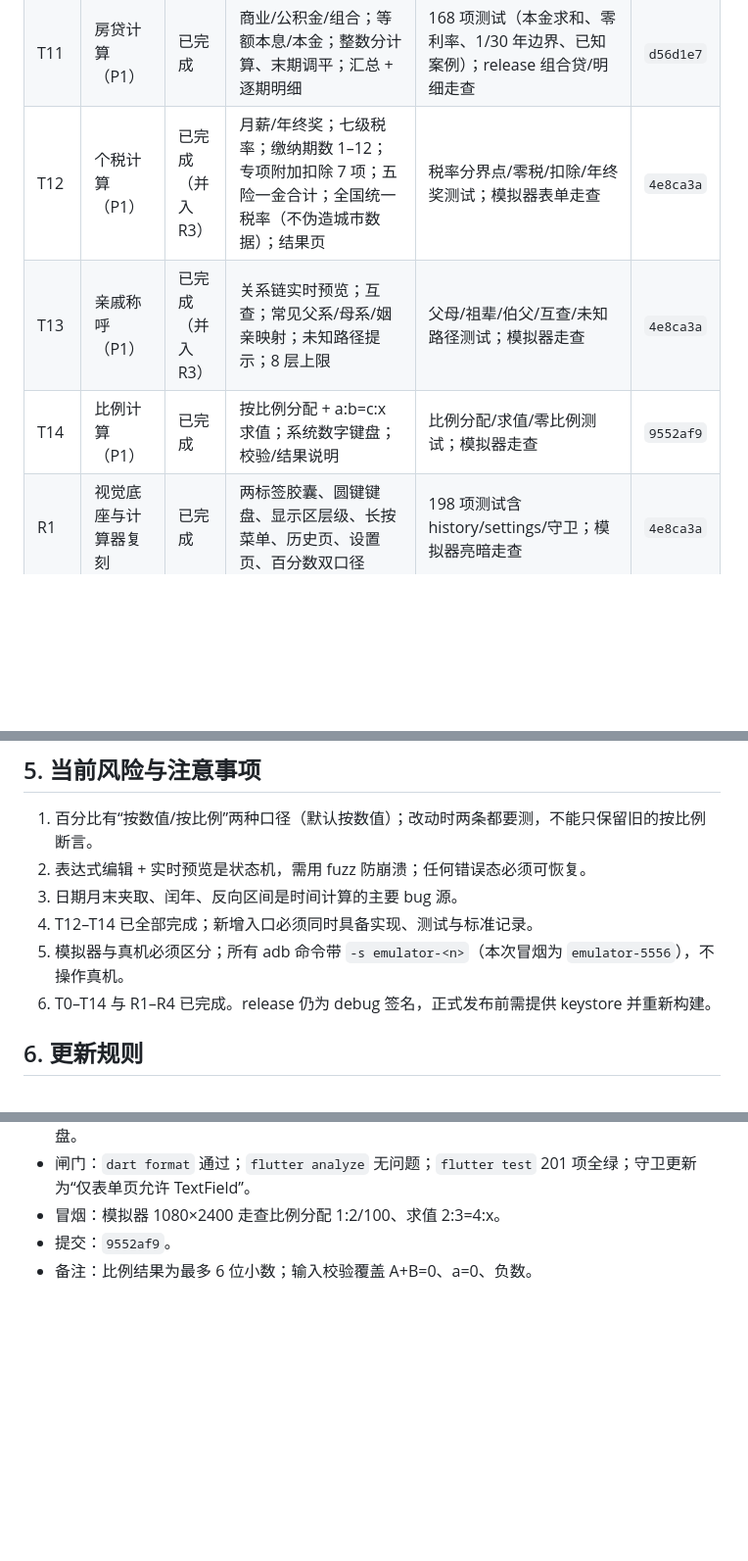
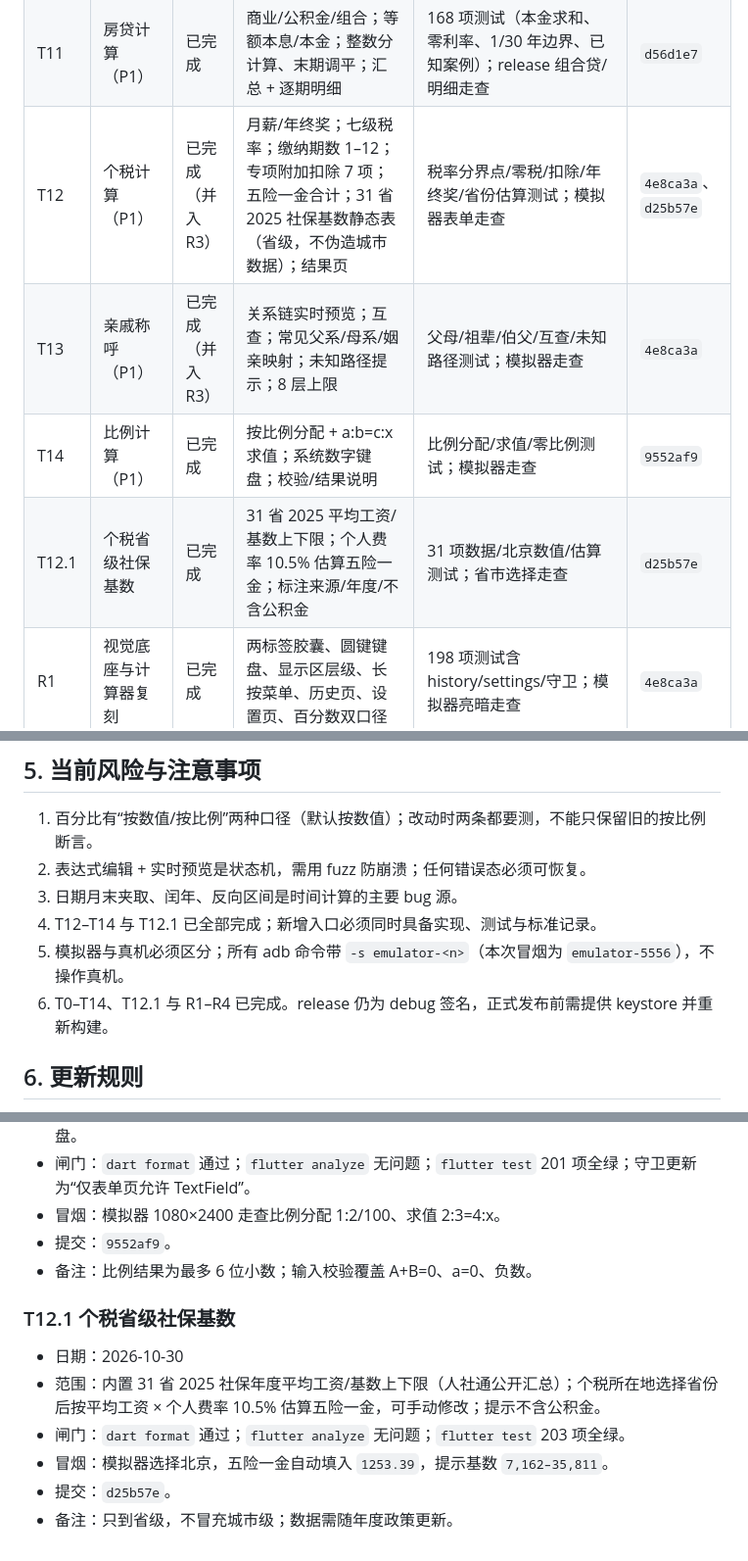
Before and after one commit to fnthinklevi/FnthinkCalculator, a Markdown page: doc/roadmap.md, 3 parts joined by grey strips. Shown at 98% size. Rendered like a GitHub page; blank space fills up the shorter version.

Commit message:
docs: 记录个税省级社保基数 T12.1
- 31 省 2025 基数/平均工资静态表与 10.5% 估算口径
- 标注省级范围、来源、不含公积金；203 项测试全绿
- 记录提交 d25b57e

```diff
--- a/doc/roadmap.md
+++ b/doc/roadmap.md
@@ -80,9 +80,10 @@ adb -s emulator-5554 emu kill
 | T9.2 | 时分秒分段编辑与冒号键 | 已完成 | 时长输入改为时/分/秒芯片分段编辑，点击切换当前段；数字键改当前段并按 60 进制即时归一化；新增冒号键切换时→分→秒；支持直接输入 96 小时、`96:52`，`96:64` 自动变 `97:04` | 122 项测试（含分段/冒号/归一化用例）；analyze 无问题；release 重建 | `1f7a4c4` |
 | T10 | 汇率换算（P1） | 已完成 | 双公开接口 + 本地缓存 + 失败降级；31 币种分组选择、互换、更新时间/离线提示；未做文字搜索，避免系统键盘 | 143 项测试（含解析/缓存/断网/重试）；release 联网、断网缓存与交换走查 | `9f80b27` |
 | T11 | 房贷计算（P1） | 已完成 | 商业/公积金/组合；等额本息/本金；整数分计算、末期调平；汇总 + 逐期明细 | 168 项测试（本金求和、零利率、1/30 年边界、已知案例）；release 组合贷/明细走查 | `d56d1e7` |
-| T12 | 个税计算（P1） | 已完成（并入 R3） | 月薪/年终奖；七级税率；缴纳期数 1–12；专项附加扣除 7 项；五险一金合计；全国统一税率（不伪造城市数据）；结果页 | 税率分界点/零税/扣除/年终奖测试；模拟器表单走查 | `4e8ca3a` |
+| T12 | 个税计算（P1） | 已完成（并入 R3） | 月薪/年终奖；七级税率；缴纳期数 1–12；专项附加扣除 7 项；五险一金合计；31 省 2025 社保基数静态表（省级，不伪造城市数据）；结果页 | 税率分界点/零税/扣除/年终奖/省份估算测试；模拟器表单走查 | `4e8ca3a`、`d25b57e` |
 | T13 | 亲戚称呼（P1） | 已完成（并入 R3） | 关系链实时预览；互查；常见父系/母系/姻亲映射；未知路径提示；8 层上限 | 父母/祖辈/伯父/互查/未知路径测试；模拟器走查 | `4e8ca3a` |
 | T14 | 比例计算（P1） | 已完成 | 按比例分配 + a:b=c:x 求值；系统数字键盘；校验/结果说明 | 比例分配/求值/零比例测试；模拟器走查 | `9552af9` |
+| T12.1 | 个税省级社保基数 | 已完成 | 31 省 2025 平均工资/基数上下限；个人费率 10.5% 估算五险一金；标注来源/年度/不含公积金 | 31 项数据/北京数值/估算测试；省市选择走查 | `d25b57e` |
 | R1 | 视觉底座与计算器复刻 | 已完成 | 两标签胶囊、圆键键盘、显示区层级、长按菜单、历史页、设置页、百分数双口径 | 198 项测试含 history/settings/守卫；模拟器亮暗走查 | `4e8ca3a` |
 | R2 | 换算与汇率复刻 | 已完成 | 换算首页 15 入口；单位多行联动 + 锚定选择器；温度专用键盘；汇率三行 + 109 币种 + 来源行 | 单位/汇率/守卫测试；模拟器走查 | `4e8ca3a` |
 | R3 | 新工具（进制/BMI/称呼/个税） | 已完成 | 进制键禁用与 2/8/10/16；BMI 表单/刻度结果；称呼互查；个税月薪/年终奖 | 各工具单元 + widget 测试；模拟器走查 | `4e8ca3a` |
@@ -451,9 +452,9 @@ adb -s emulator-5554 emu kill
 1. 百分比有“按数值/按比例”两种口径（默认按数值）；改动时两条都要测，不能只保留旧的按比例断言。
 2. 表达式编辑 + 实时预览是状态机，需用 fuzz 防崩溃；任何错误态必须可恢复。
 3. 日期月末夹取、闰年、反向区间是时间计算的主要 bug 源。
-4. T12–T14 已全部完成；新增入口必须同时具备实现、测试与标准记录。
+4. T12–T14 与 T12.1 已全部完成；新增入口必须同时具备实现、测试与标准记录。
 5. 模拟器与真机必须区分；所有 adb 命令带 `-s emulator-<n>`（本次冒烟为 `emulator-5556`），不操作真机。
-6. T0–T14 与 R1–R4 已完成。release 仍为 debug 签名，正式发布前需提供 keystore 并重新构建。
+6. T0–T14、T12.1 与 R1–R4 已完成。release 仍为 debug 签名，正式发布前需提供 keystore 并重新构建。
 
 ## 6. 更新规则
 
@@ -480,3 +481,12 @@ adb -s emulator-5554 emu kill
 - 冒烟：模拟器 1080×2400 走查比例分配 1:2/100、求值 2:3=4:x。
 - 提交：`9552af9`。
 - 备注：比例结果为最多 6 位小数；输入校验覆盖 A+B=0、a=0、负数。
+
+### T12.1 个税省级社保基数
+
+- 日期：2026-10-30
+- 范围：内置 31 省 2025 社保年度平均工资/基数上下限（人社通公开汇总）；个税所在地选择省份后按平均工资 × 个人费率 10.5% 估算五险一金，可手动修改；提示不含公积金。
+- 闸门：`dart format` 通过；`flutter analyze` 无问题；`flutter test` 203 项全绿。
+- 冒烟：模拟器选择北京，五险一金自动填入 `1253.39`，提示基数 `7,162–35,811`。
+- 提交：`d25b57e`。
+- 备注：只到省级，不冒充城市级；数据需随年度政策更新。
```
Also changed, not shown: doc/base.md (+2 -2 lines), doc/xiaomi-reference.md (+5 -4 lines).
